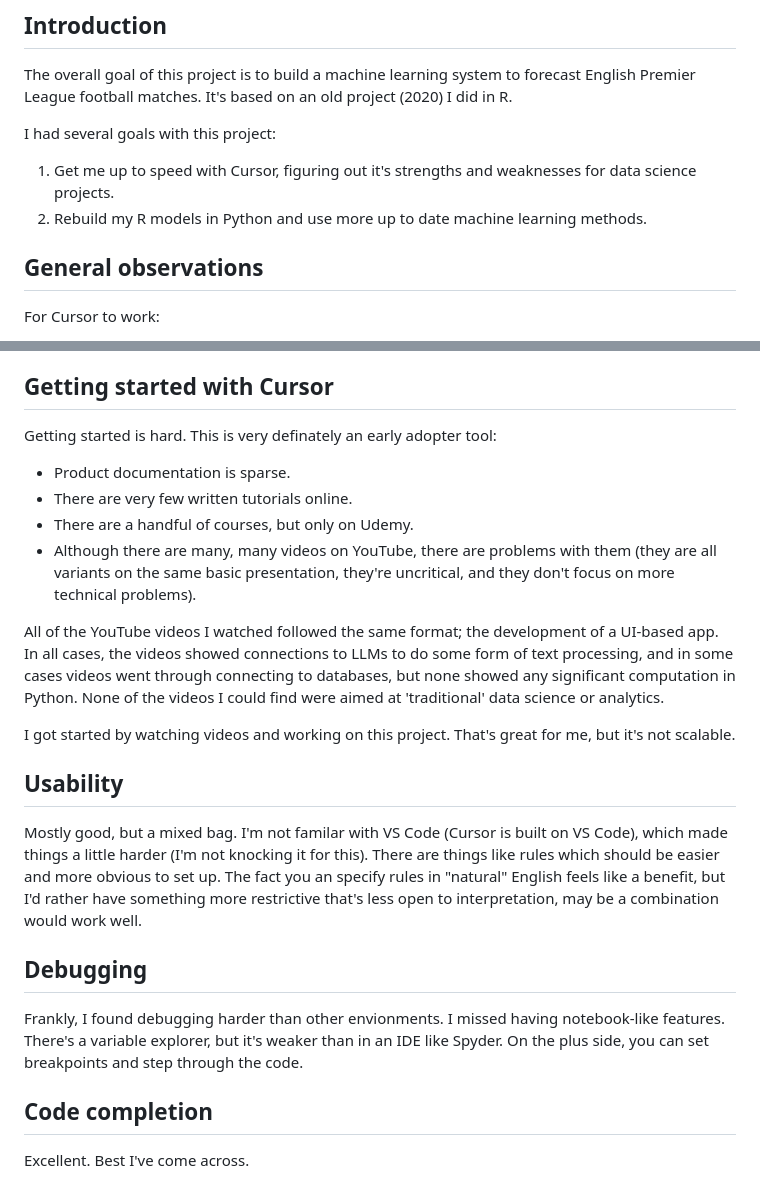
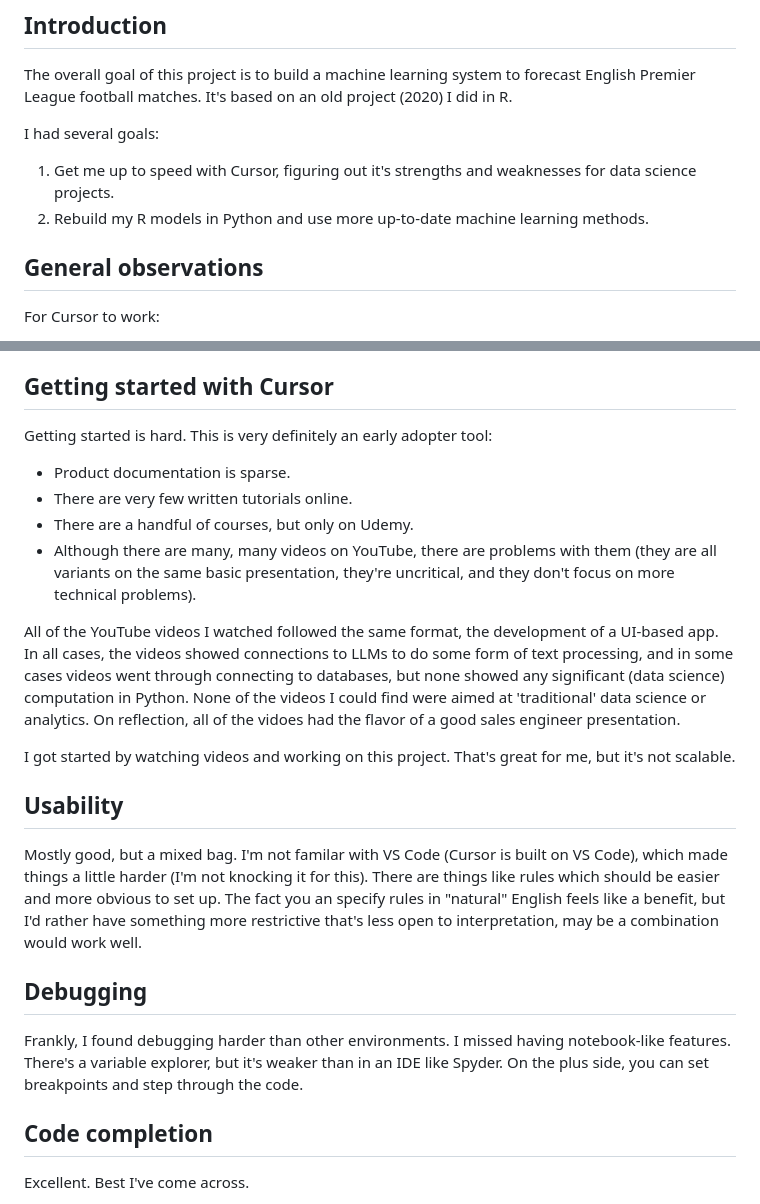
Before and after one commit to MikeWoodward/English-Football-Forecasting, a Markdown page: Code/development_comments.md, 2 parts joined by grey strips. GitHub-like rendering.

```diff
--- a/Code/development_comments.md
+++ b/Code/development_comments.md
@@ -18,9 +18,9 @@
 
 The overall goal of this project is to build a machine learning system to forecast English Premier League football matches. It's based on an old project (2020) I did in R.
 
-I had several goals with this project:
+I had several goals:
 1. Get me up to speed with Cursor, figuring out it's strengths and weaknesses for data science projects.
-2. Rebuild my R models in Python and use more up to date machine learning methods.
+2. Rebuild my R models in Python and use more up-to-date machine learning methods.
 
 ## General observations
 
@@ -35,13 +35,13 @@ You should "reset" the chat between code generation tasks for different files. I
 
 ## Getting started with Cursor
 
-Getting started is hard. This is very definately an early adopter tool:
+Getting started is hard. This is very definitely an early adopter tool:
 * Product documentation is sparse.
 * There are very few written tutorials online.
 * There are a handful of courses, but only on Udemy.
 * Although there are many, many videos on YouTube, there are problems with them (they are all variants on the same basic presentation, they're uncritical, and they don't focus on more technical problems).
 
-All of the YouTube videos I watched followed the same format; the development of a UI-based app. In all cases, the videos showed connections to LLMs to do some form of text processing, and in some cases videos went through connecting to databases, but none showed any significant computation in Python. None of the videos I could find were aimed at 'traditional' data science or analytics.
+All of the YouTube videos I watched followed the same format, the development of a UI-based app. In all cases, the videos showed connections to LLMs to do some form of text processing, and in some cases videos went through connecting to databases, but none showed any significant (data science) computation in Python. None of the videos I could find were aimed at 'traditional' data science or analytics. On reflection, all of the vidoes had the flavor of a good sales engineer presentation.
 
 I got started by watching videos and working on this project. That's great for me, but it's not scalable.
 
@@ -51,7 +51,7 @@ Mostly good, but a mixed bag. I'm not familar with VS Code (Cursor is built on V
 
 ## Debugging
 
-Frankly, I found debugging harder than other envionments. I missed having notebook-like features. There's a variable explorer, but it's weaker than in an IDE like Spyder. On the plus side, you can set breakpoints and step through the code.
+Frankly, I found debugging harder than other environments. I missed having notebook-like features. There's a variable explorer, but it's weaker than in an IDE like Spyder. On the plus side, you can set breakpoints and step through the code.
 
 ## Code completion
 
```
